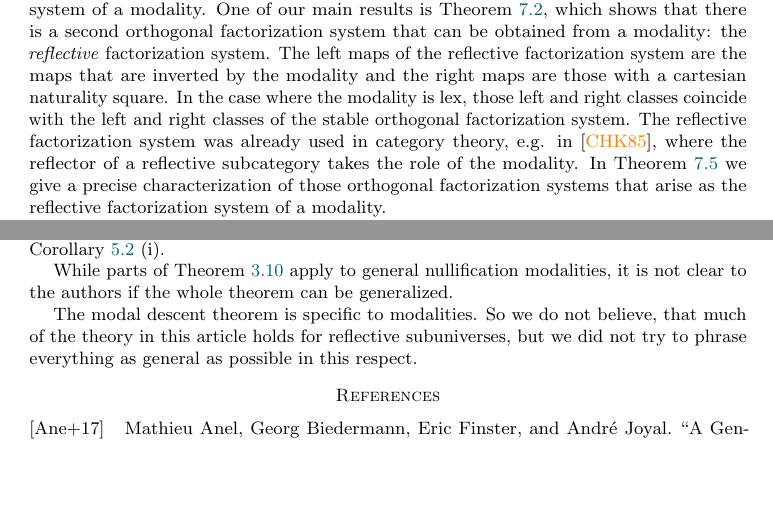
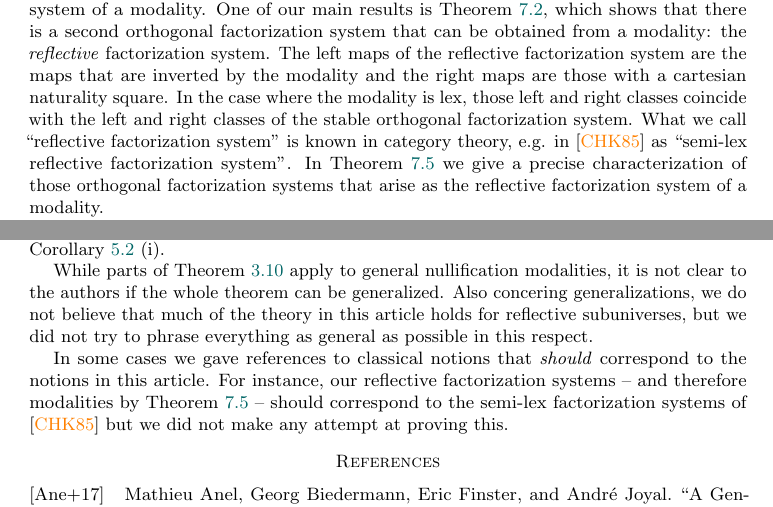
Before and after one commit to EgbertRijke/formally_etale, a LaTeX paper (modal_descent.tex): two parts of pages 1 and 26 of 27, joined at a grey line, cut so that both start at the same text, the shorter picture padded with empty space. Compiled offline with pdfLaTeX.

Commit message:
mention semi-lex rfs, finish conclusions

```diff
--- a/modal_descent.tex
+++ b/modal_descent.tex
@@ -51,8 +51,8 @@ This idea of a cohesive type theory was later developed in \cite{ShulmanRealCohe
 While the results in this article are about one \emph{monadic} modality,
 these ideas were relevant for the development of our results and we will discuss possible applications along these lines.
 
-Monadic modalities, which we will just call modalities in this article, were defined in \cite[Section 7.7]{UFP}. They were studied extensively in \cite{RijkeSpittersShulman}, where it was shown that any modality gives rise to an orthogonal factorization system of which the left class is stable under pullbacks. Hence we will call this factorization system the \emph{stable} factorization system of a modality. One of our main results is \cref{thm:rfs_orthogonal}, which shows that there is a second orthogonal factorization system that can be obtained from a modality: the \emph{reflective} factorization system. The left maps of the reflective factorization system are the maps that are inverted by the modality and the right maps are those with a cartesian naturality square. In the case where the modality is lex, those left and right classes coincide with the left and right classes of the stable orthogonal factorization system. The reflective factorization system was already used in category theory, e.g. in \cite{cassidy_hebert_kelly_1985},
-where the reflector of a reflective subcategory takes the role of the modality. In \cref{thm:rfs} we give a precise characterization of those orthogonal factorization systems that arise as the reflective factorization system of a modality.
+Monadic modalities, which we will just call modalities in this article, were defined in \cite[Section 7.7]{UFP}. They were studied extensively in \cite{RijkeSpittersShulman}, where it was shown that any modality gives rise to an orthogonal factorization system of which the left class is stable under pullbacks. Hence we will call this factorization system the \emph{stable} factorization system of a modality. One of our main results is \cref{thm:rfs_orthogonal}, which shows that there is a second orthogonal factorization system that can be obtained from a modality: the \emph{reflective} factorization system. The left maps of the reflective factorization system are the maps that are inverted by the modality and the right maps are those with a cartesian naturality square. In the case where the modality is lex, those left and right classes coincide with the left and right classes of the stable orthogonal factorization system. What we call ``reflective factorization system'' is known in category theory, e.g. in \cite{cassidy_hebert_kelly_1985} as ``semi-lex reflective factorization system''.
+In \cref{thm:rfs} we give a precise characterization of those orthogonal factorization systems that arise as the reflective factorization system of a modality.
 
 We call right maps of the reflective factorization system $\modal$-étale, where $\modal$ is the modality.
 This name is inspired by the formally étale maps from algebraic geometry,
@@ -1462,11 +1463,13 @@ This generalizes \cref{cor:etale_lex} (i).
 
 While parts of \cref{thm:char_n_etale} apply to general nullification modalities,
 it is not clear to the authors if the whole theorem can be generalized.
-
-The modal descent theorem is specific to modalities.
-So we do not believe, that much of the theory in this article holds for reflective subuniverses,
+Also concering generalizations, we do not believe that much of the theory in this article holds for reflective subuniverses,
 but we did not try to phrase everything as general as possible in this respect.
 
+In some cases we gave references to classical notions that \emph{should} correspond to the notions in this article.
+For instance, our reflective factorization systems -- and therefore modalities by \cref{thm:rfs} --
+should correspond to the semi-lex factorization systems of \cite{cassidy_hebert_kelly_1985}
+but we did not make any attempt at proving this.
 \printbibliography
 
 \end{document}
```
Also changed, not shown: modal_descent.tex (3 more changed lines).
